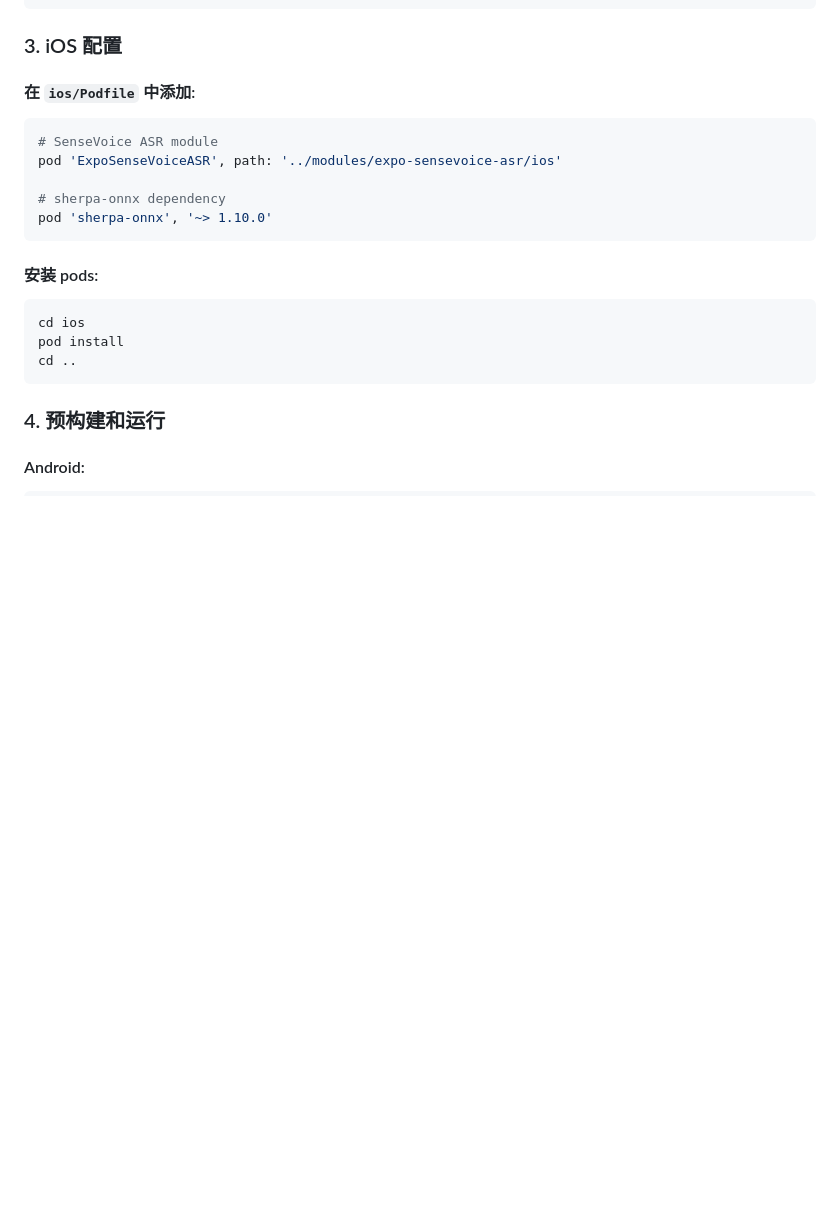
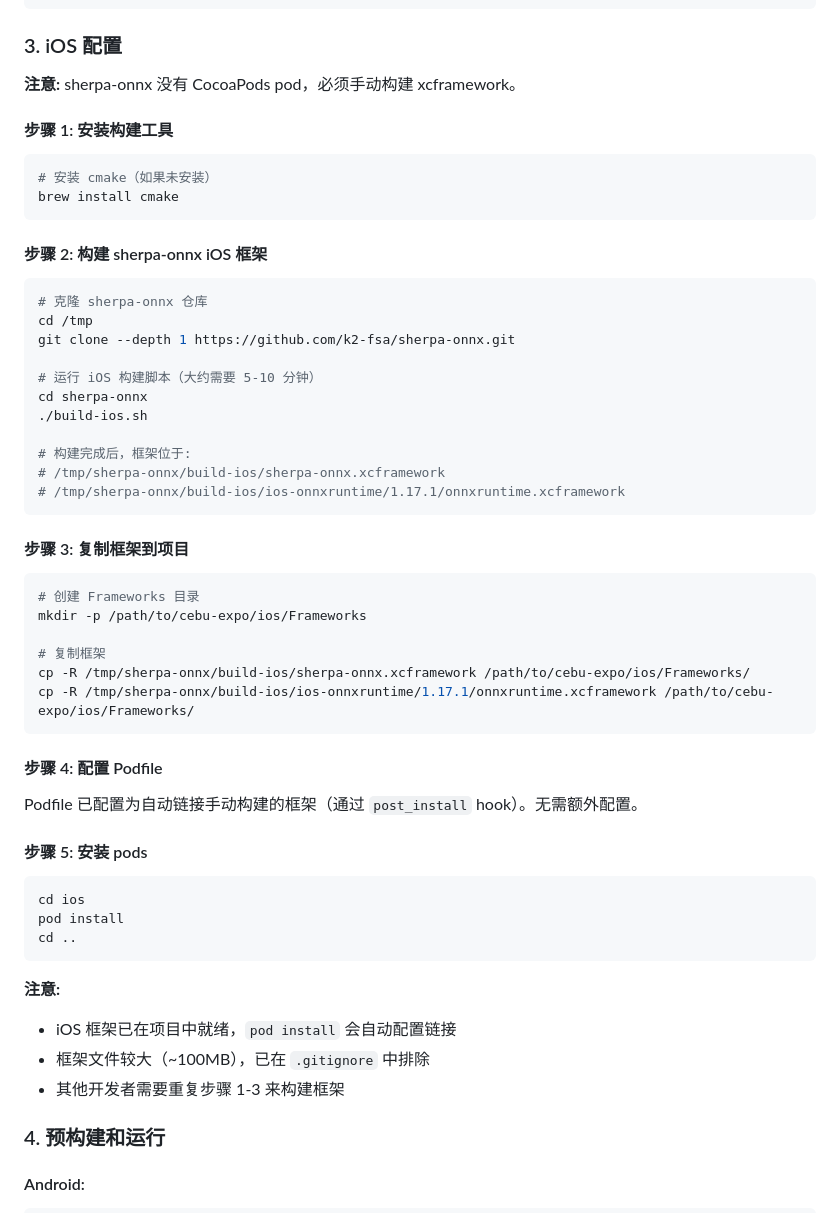
Before and after one commit to tiankaixie/fictional-barnacle, a Markdown page: cebu-expo/SENSEVOICE_INTEGRATION.md, the part around one of its changes. Rendered like a GitHub page; blank space fills up the shorter version.

Commit message:
docs: Update iOS setup instructions for manual framework build
- Document the complete iOS framework build process
- Add cmake installation requirement
- Update troubleshooting section with actual solutions
- Clarify that sherpa-onnx has no CocoaPods pod
- Add step-by-step framework copy instructions

Co-Authored-By: Claude Sonnet 4.5 <noreply@anthropic.com>

````diff
--- a/cebu-expo/SENSEVOICE_INTEGRATION.md
+++ b/cebu-expo/SENSEVOICE_INTEGRATION.md
@@ -99,23 +99,58 @@ dependencies {
 
 ### 3. iOS 配置
 
-#### 在 `ios/Podfile` 中添加:
+**注意:** sherpa-onnx 没有 CocoaPods pod，必须手动构建 xcframework。
 
-```ruby
-# SenseVoice ASR module
-pod 'ExpoSenseVoiceASR', path: '../modules/expo-sensevoice-asr/ios'
+#### 步骤 1: 安装构建工具
 
-# sherpa-onnx dependency
-pod 'sherpa-onnx', '~> 1.10.0'
+```bash
+# 安装 cmake（如果未安装）
+brew install cmake
 ```
 
-#### 安装 pods:
+#### 步骤 2: 构建 sherpa-onnx iOS 框架
+
+```bash
+# 克隆 sherpa-onnx 仓库
+cd /tmp
+git clone --depth 1 https://github.com/k2-fsa/sherpa-onnx.git
+
+# 运行 iOS 构建脚本（大约需要 5-10 分钟）
+cd sherpa-onnx
+./build-ios.sh
+
+# 构建完成后，框架位于:
+# /tmp/sherpa-onnx/build-ios/sherpa-onnx.xcframework
+# /tmp/sherpa-onnx/build-ios/ios-onnxruntime/1.17.1/onnxruntime.xcframework
+```
+
+#### 步骤 3: 复制框架到项目
+
+```bash
+# 创建 Frameworks 目录
+mkdir -p /path/to/cebu-expo/ios/Frameworks
+
+# 复制框架
+cp -R /tmp/sherpa-onnx/build-ios/sherpa-onnx.xcframework /path/to/cebu-expo/ios/Frameworks/
+cp -R /tmp/sherpa-onnx/build-ios/ios-onnxruntime/1.17.1/onnxruntime.xcframework /path/to/cebu-expo/ios/Frameworks/
+```
+
+#### 步骤 4: 配置 Podfile
+
+Podfile 已配置为自动链接手动构建的框架（通过 `post_install` hook）。无需额外配置。
+
+#### 步骤 5: 安装 pods
 
 ```bash
 cd ios
 pod install
 cd ..
 ```
+
+**注意:**
+- iOS 框架已在项目中就绪，`pod install` 会自动配置链接
+- 框架文件较大（~100MB），已在 `.gitignore` 中排除
+- 其他开发者需要重复步骤 1-3 来构建框架
 
 ### 4. 预构建和运行
 
````
Also changed, not shown: other parts of cebu-expo/SENSEVOICE_INTEGRATION.md (+22 -4 lines).
